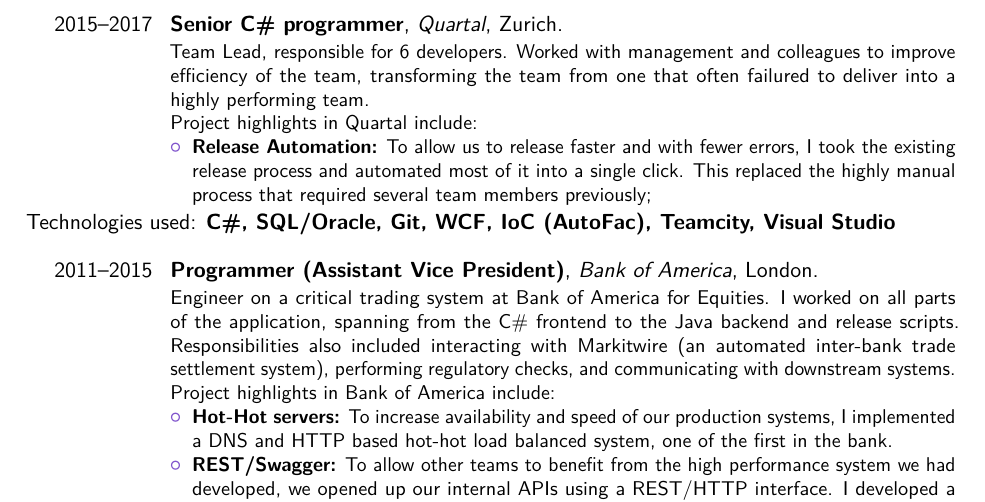
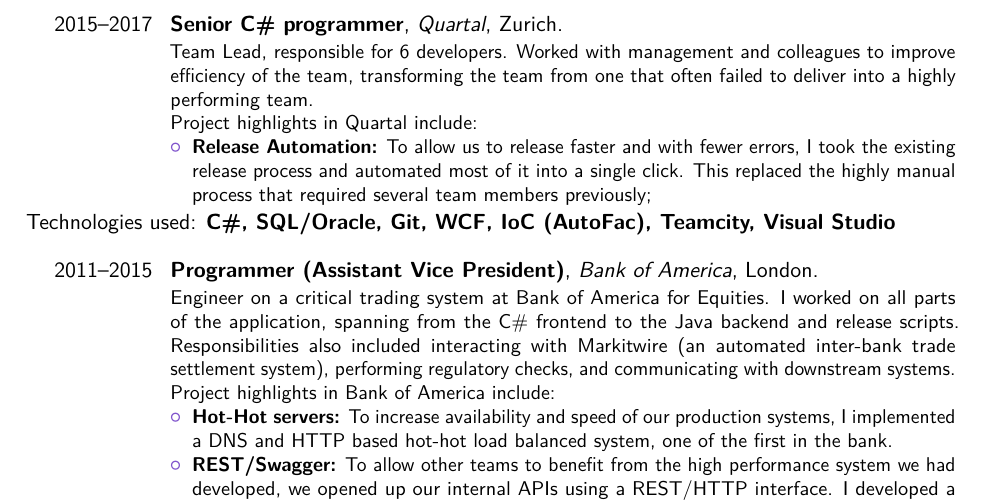
Before and after one commit to evolvedlight/curriculum-vitae, a LaTeX CV (cv.tex): part of page 2 of 2, cut so that both start at the same text. Compiled offline with pdfLaTeX.

Commit message:
Fix typo

```diff
--- a/cv.tex
+++ b/cv.tex
@@ -69,7 +69,7 @@
 Technologies used: \textbf{C\#, .Net Core, ASP.NET Core, EF Core, Git, REST, RabbitMQ, MSMQ, NServiceBus, OpenShift, Docker, Vue.js, gRPC, Swagger}
 \newline
 
-\cventry{2015--2017}{Senior C\# programmer}{Quartal}{Zurich}{}{Team Lead, responsible for 6 developers. Worked with management and colleagues to improve efficiency of the team, transforming the team from one that often failured to deliver into a highly performing team.\newline{}%
+\cventry{2015--2017}{Senior C\# programmer}{Quartal}{Zurich}{}{Team Lead, responsible for 6 developers. Worked with management and colleagues to improve efficiency of the team, transforming the team from one that often failed to deliver into a highly performing team.\newline{}%
 Project highlights in Quartal include:%
 \begin{itemize}%
 \item \textbf{Release Automation:} To allow us to release faster and with fewer errors, I took the existing release process and automated most of it into a single click. This replaced the highly manual process that required several team members previously;
```
